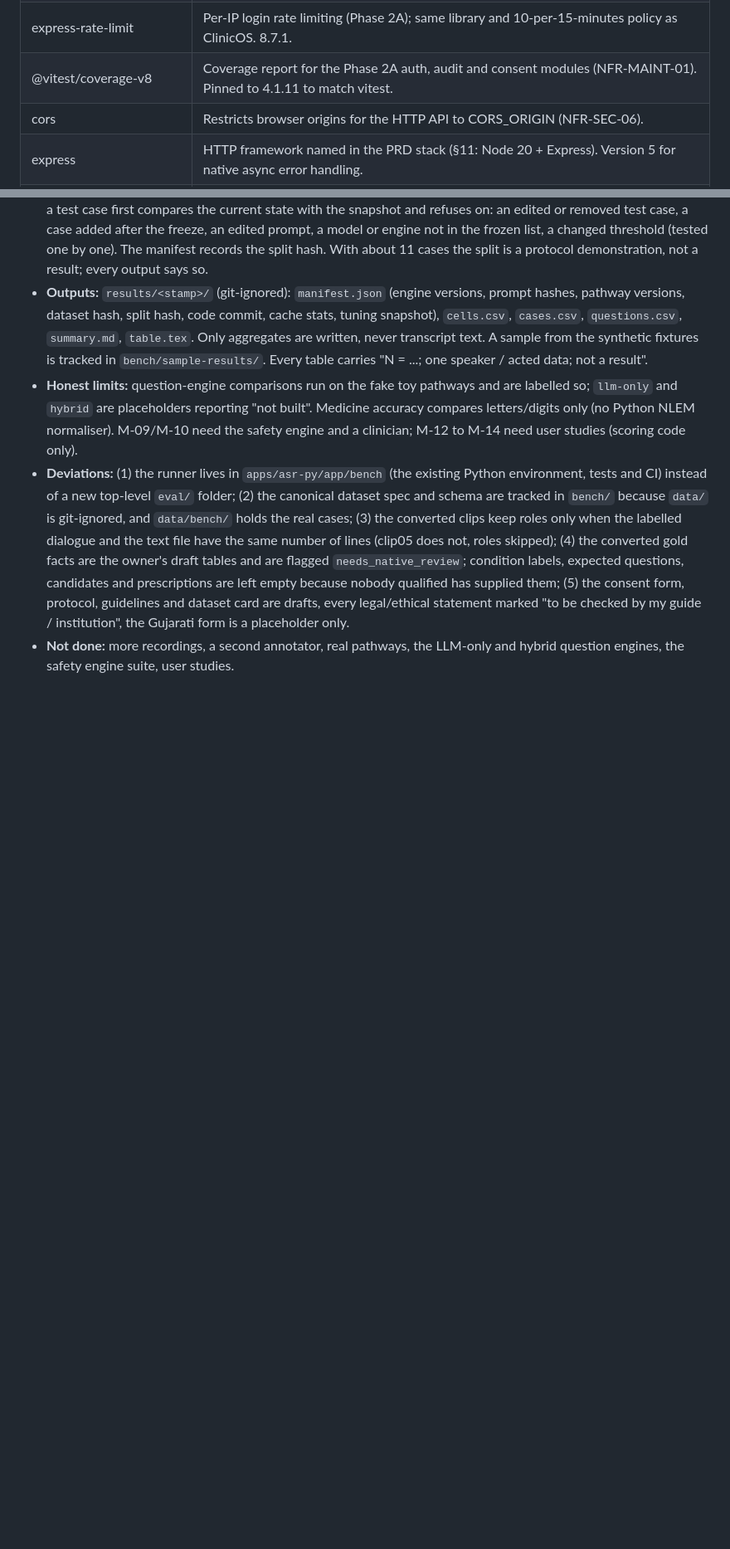
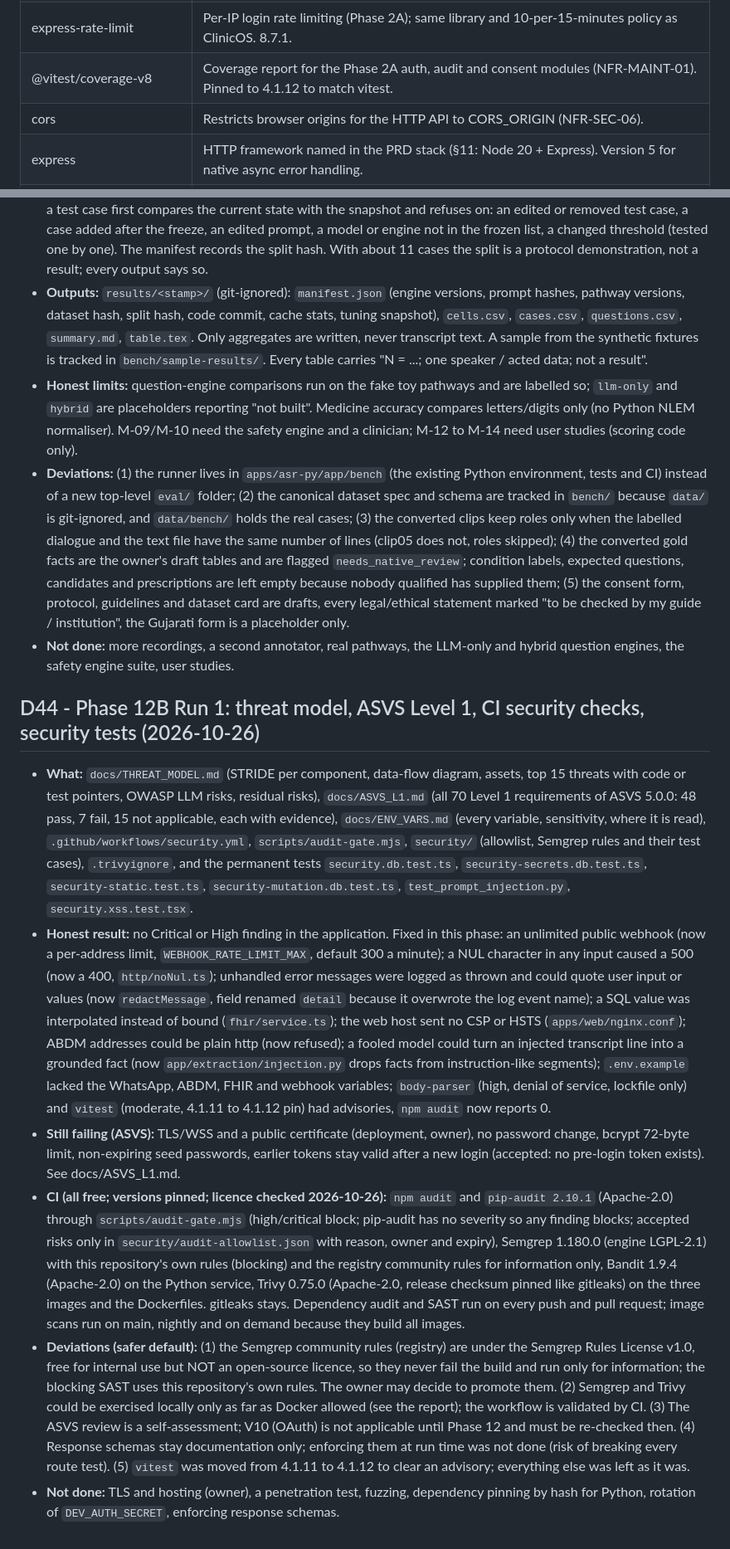
Before and after one commit to Ansh0308/VaaniEHR, a Markdown page: docs/DECISIONS.md, 2 parts joined by grey strips. Shown at 83% size. Rendered like a GitHub page; blank space fills up the shorter version.

Commit message:
phase12b: ADR-D44, phases, owner actions [NFR-SEC]

```diff
--- a/docs/DECISIONS.md
+++ b/docs/DECISIONS.md
@@ -397,7 +397,7 @@ Version-choice notes (checked against npm/PyPI engines and peer ranges on 2026-1
 | typescript-eslint | TypeScript parser and rules for ESLint. |
 | bcryptjs | Password hashing for the standalone login (Phase 2A, NFR-SEC-01). Pure JavaScript (no native build on Windows or Node 20/24); same scheme and cost 12 as ClinicOS. 3.0.3. |
 | express-rate-limit | Per-IP login rate limiting (Phase 2A); same library and 10-per-15-minutes policy as ClinicOS. 8.7.1. |
-| @vitest/coverage-v8 | Coverage report for the Phase 2A auth, audit and consent modules (NFR-MAINT-01). Pinned to 4.1.11 to match vitest. |
+| @vitest/coverage-v8 | Coverage report for the Phase 2A auth, audit and consent modules (NFR-MAINT-01). Pinned to 4.1.12 to match vitest. |
 | cors | Restricts browser origins for the HTTP API to CORS_ORIGIN (NFR-SEC-06). |
 | express | HTTP framework named in the PRD stack (§11: Node 20 + Express). Version 5 for native async error handling. |
 | helmet | Sets standard security headers (NFR-SEC-06 / ASVS L1); ClinicOS lacks it. |
@@ -510,3 +510,13 @@ Runtime rules (apply to every new service): non-root user; no secrets in images
 - **Honest limits:** question-engine comparisons run on the fake toy pathways and are labelled so; `llm-only` and `hybrid` are placeholders reporting "not built". Medicine accuracy compares letters/digits only (no Python NLEM normaliser). M-09/M-10 need the safety engine and a clinician; M-12 to M-14 need user studies (scoring code only).
 - **Deviations:** (1) the runner lives in `apps/asr-py/app/bench` (the existing Python environment, tests and CI) instead of a new top-level `eval/` folder; (2) the canonical dataset spec and schema are tracked in `bench/` because `data/` is git-ignored, and `data/bench/` holds the real cases; (3) the converted clips keep roles only when the labelled dialogue and the text file have the same number of lines (clip05 does not, roles skipped); (4) the converted gold facts are the owner's draft tables and are flagged `needs_native_review`; condition labels, expected questions, candidates and prescriptions are left empty because nobody qualified has supplied them; (5) the consent form, protocol, guidelines and dataset card are drafts, every legal/ethical statement marked "to be checked by my guide / institution", the Gujarati form is a placeholder only.
 - **Not done:** more recordings, a second annotator, real pathways, the LLM-only and hybrid question engines, the safety engine suite, user studies.
+
+
+## D44 - Phase 12B Run 1: threat model, ASVS Level 1, CI security checks, security tests (2026-10-26)
+
+- **What:** `docs/THREAT_MODEL.md` (STRIDE per component, data-flow diagram, assets, top 15 threats with code or test pointers, OWASP LLM risks, residual risks), `docs/ASVS_L1.md` (all 70 Level 1 requirements of ASVS 5.0.0: 48 pass, 7 fail, 15 not applicable, each with evidence), `docs/ENV_VARS.md` (every variable, sensitivity, where it is read), `.github/workflows/security.yml`, `scripts/audit-gate.mjs`, `security/` (allowlist, Semgrep rules and their test cases), `.trivyignore`, and the permanent tests `security.db.test.ts`, `security-secrets.db.test.ts`, `security-static.test.ts`, `security-mutation.db.test.ts`, `test_prompt_injection.py`, `security.xss.test.tsx`.
+- **Honest result:** no Critical or High finding in the application. Fixed in this phase: an unlimited public webhook (now a per-address limit, `WEBHOOK_RATE_LIMIT_MAX`, default 300 a minute); a NUL character in any input caused a 500 (now a 400, `http/noNul.ts`); unhandled error messages were logged as thrown and could quote user input or values (now `redactMessage`, field renamed `detail` because it overwrote the log event name); a SQL value was interpolated instead of bound (`fhir/service.ts`); the web host sent no CSP or HSTS (`apps/web/nginx.conf`); ABDM addresses could be plain http (now refused); a fooled model could turn an injected transcript line into a grounded fact (now `app/extraction/injection.py` drops facts from instruction-like segments); `.env.example` lacked the WhatsApp, ABDM, FHIR and webhook variables; `body-parser` (high, denial of service, lockfile only) and `vitest` (moderate, 4.1.11 to 4.1.12 pin) had advisories, `npm audit` now reports 0.
+- **Still failing (ASVS):** TLS/WSS and a public certificate (deployment, owner), no password change, bcrypt 72-byte limit, non-expiring seed passwords, earlier tokens stay valid after a new login (accepted: no pre-login token exists). See docs/ASVS_L1.md.
+- **CI (all free; versions pinned; licence checked 2026-10-26):** `npm audit` and `pip-audit 2.10.1` (Apache-2.0) through `scripts/audit-gate.mjs` (high/critical block; pip-audit has no severity so any finding blocks; accepted risks only in `security/audit-allowlist.json` with reason, owner and expiry), Semgrep 1.180.0 (engine LGPL-2.1) with this repository's own rules (blocking) and the registry community rules for information only, Bandit 1.9.4 (Apache-2.0) on the Python service, Trivy 0.75.0 (Apache-2.0, release checksum pinned like gitleaks) on the three images and the Dockerfiles. gitleaks stays. Dependency audit and SAST run on every push and pull request; image scans run on main, nightly and on demand because they build all images.
+- **Deviations (safer default):** (1) the Semgrep community rules (registry) are under the Semgrep Rules License v1.0, free for internal use but NOT an open-source licence, so they never fail the build and run only for information; the blocking SAST uses this repository's own rules. The owner may decide to promote them. (2) Semgrep and Trivy could be exercised locally only as far as Docker allowed (see the report); the workflow is validated by CI. (3) The ASVS review is a self-assessment; V10 (OAuth) is not applicable until Phase 12 and must be re-checked then. (4) Response schemas stay documentation only; enforcing them at run time was not done (risk of breaking every route test). (5) `vitest` was moved from 4.1.11 to 4.1.12 to clear an advisory; everything else was left as it was.
+- **Not done:** TLS and hosting (owner), a penetration test, fuzzing, dependency pinning by hash for Python, rotation of `DEV_AUTH_SECRET`, enforcing response schemas.
```
Also changed, not shown: docs/OWNER_ACTIONS.md (+1 -0 lines), docs/PHASES.md (+2 -1 lines).
